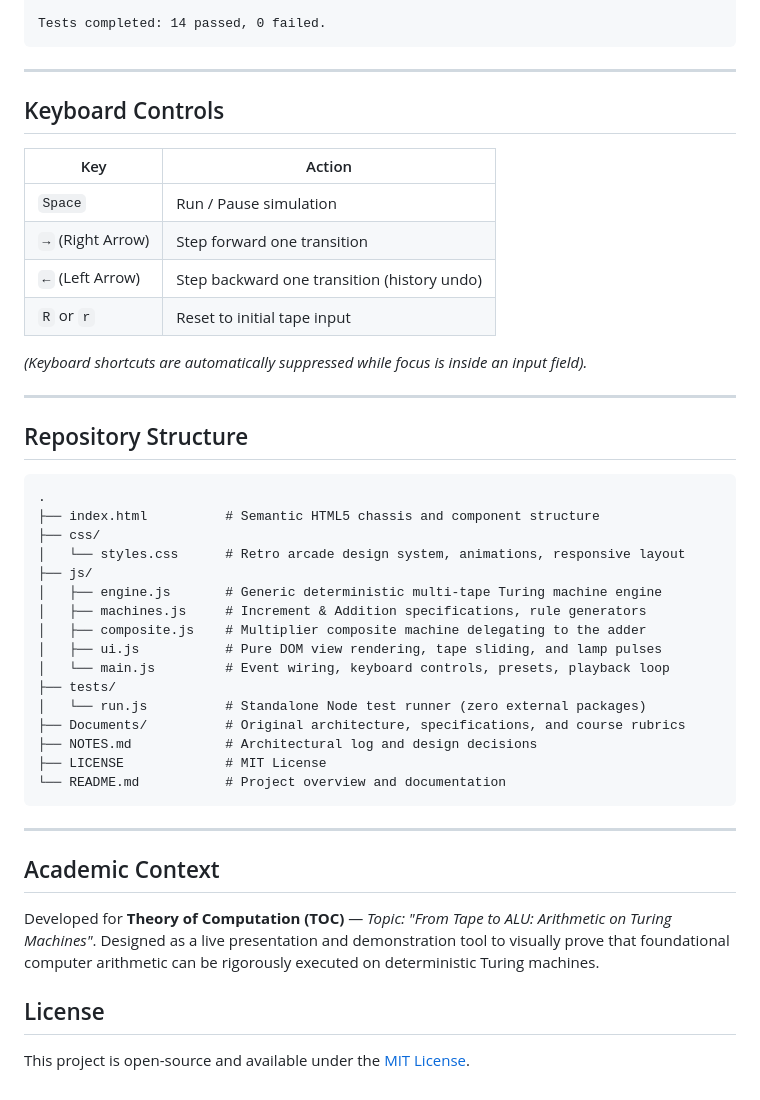
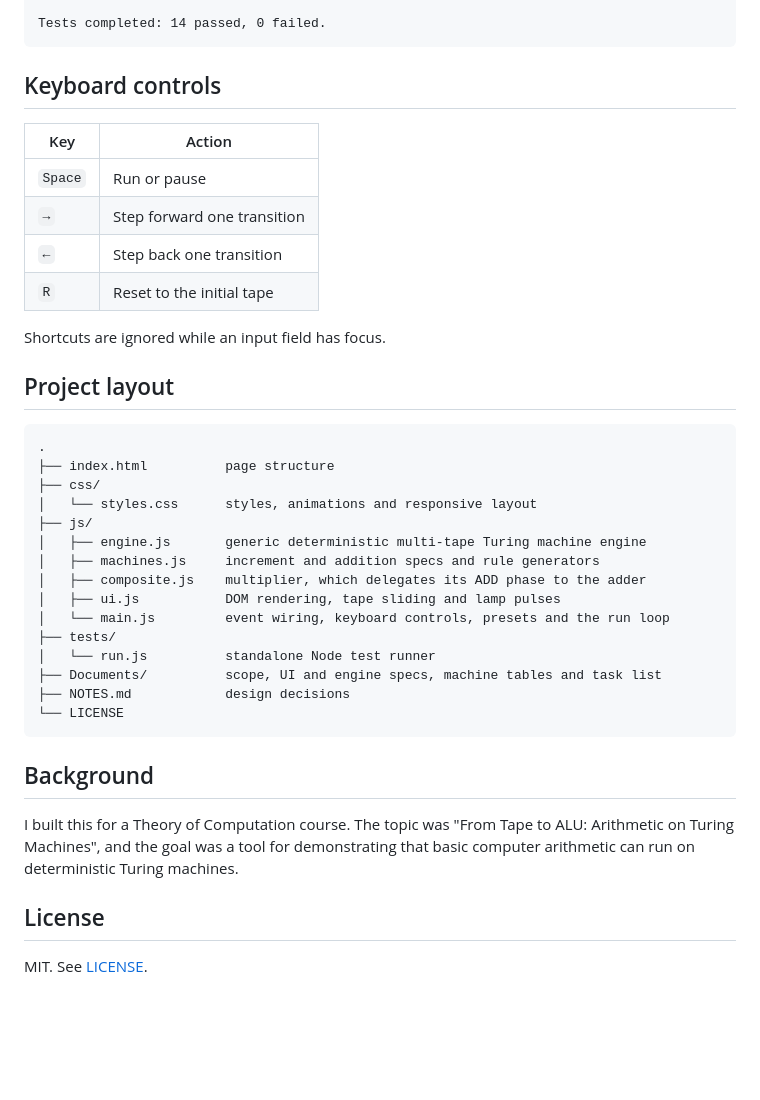
Before and after one commit to RohitDSonawane/turing-machine-arithmetic-simulator, a Markdown page: README.md, the part around one of its changes. Rendered like a GitHub page; blank space fills up the shorter version.

````diff
--- a/README.md
+++ b/README.md
@@ -79,48 +72,41 @@ Running Turing Machine simulator test suite...
 Tests completed: 14 passed, 0 failed.
 ```
 
----
-
-## Keyboard Controls
+## Keyboard controls
 
 | Key | Action |
 |---|---|
-| `Space` | Run / Pause simulation |
-| `→` (Right Arrow) | Step forward one transition |
-| `←` (Left Arrow) | Step backward one transition (history undo) |
-| `R` or `r` | Reset to initial tape input |
+| `Space` | Run or pause |
+| `→` | Step forward one transition |
+| `←` | Step back one transition |
+| `R` | Reset to the initial tape |
 
-*(Keyboard shortcuts are automatically suppressed while focus is inside an input field).*
+Shortcuts are ignored while an input field has focus.
 
----
-
-## Repository Structure
+## Project layout
 
 ```text
 .
-├── index.html          # Semantic HTML5 chassis and component structure
+├── index.html          page structure
 ├── css/
-│   └── styles.css      # Retro arcade design system, animations, responsive layout
+│   └── styles.css      styles, animations and responsive layout
 ├── js/
-│   ├── engine.js       # Generic deterministic multi-tape Turing machine engine
-│   ├── machines.js     # Increment & Addition specifications, rule generators
-│   ├── composite.js    # Multiplier composite machine delegating to the adder
-│   ├── ui.js           # Pure DOM view rendering, tape sliding, and lamp pulses
-│   └── main.js         # Event wiring, keyboard controls, presets, playback loop
+│   ├── engine.js       generic deterministic multi-tape Turing machine engine
+│   ├── machines.js     increment and addition specs and rule generators
+│   ├── composite.js    multiplier, which delegates its ADD phase to the adder
+│   ├── ui.js           DOM rendering, tape sliding and lamp pulses
+│   └── main.js         event wiring, keyboard controls, presets and the run loop
 ├── tests/
-│   └── run.js          # Standalone Node test runner (zero external packages)
-├── Documents/          # Original architecture, specifications, and course rubrics
-├── NOTES.md            # Architectural log and design decisions
-├── LICENSE             # MIT License
-└── README.md           # Project overview and documentation
+│   └── run.js          standalone Node test runner
+├── Documents/          scope, UI and engine specs, machine tables and task list
+├── NOTES.md            design decisions
+└── LICENSE
 ```
 
----
+## Background
 
-## Academic Context
-
-Developed for **Theory of Computation (TOC)** — *Topic: "From Tape to ALU: Arithmetic on Turing Machines"*. Designed as a live presentation and demonstration tool to visually prove that foundational computer arithmetic can be rigorously executed on deterministic Turing machines.
+I built this for a Theory of Computation course. The topic was "From Tape to ALU: Arithmetic on Turing Machines", and the goal was a tool for demonstrating that basic computer arithmetic can run on deterministic Turing machines.
 
 ## License
 
-This project is open-source and available under the [MIT License](LICENSE).
+MIT. See [LICENSE](LICENSE).
````
Also changed, not shown: other parts of README.md (+29 -36 lines), Documents/02-UI-SPEC.md (+1 -1 lines), Documents/05-TASKS.md (+1 -1 lines), docs/screenshots/addition.png (added), docs/screenshots/multiplication.png (added).
